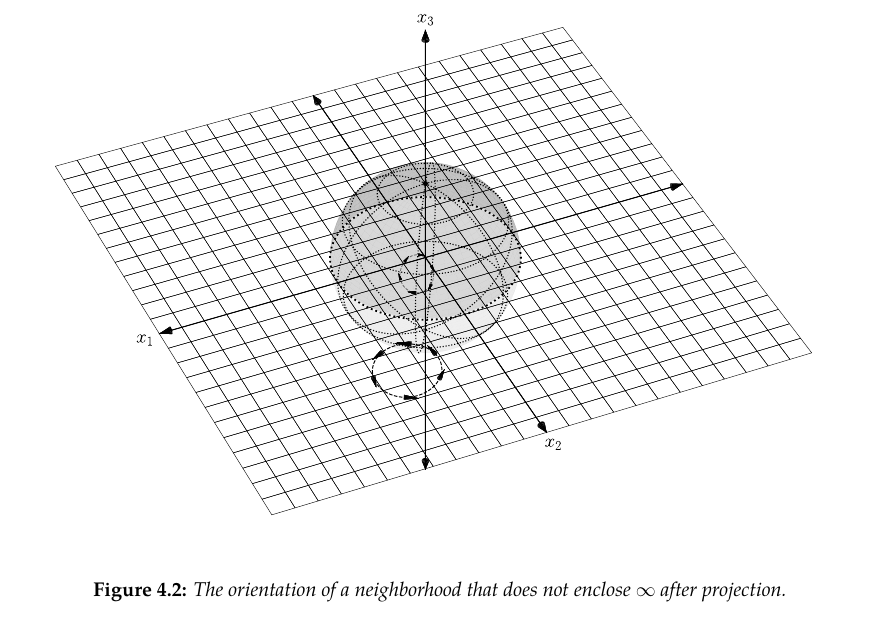
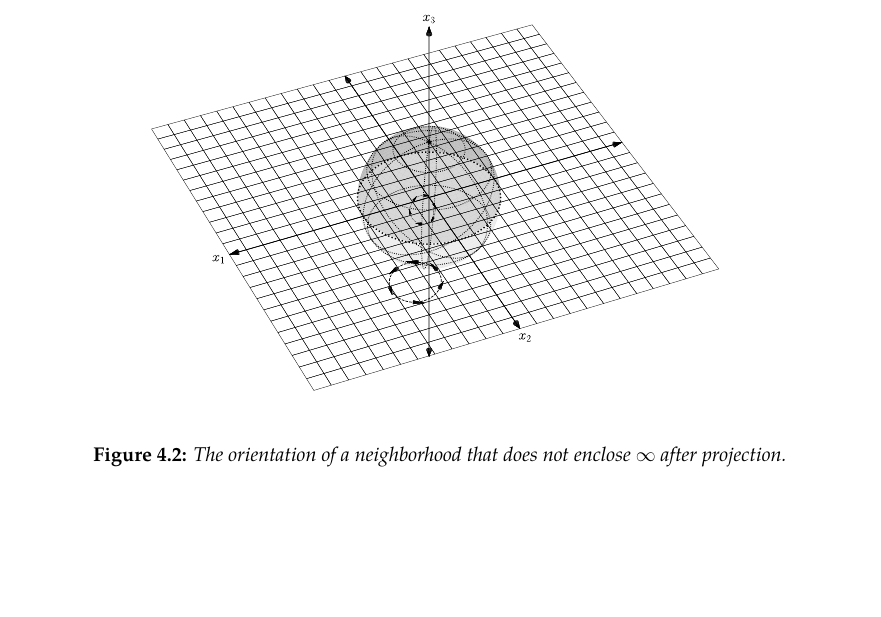
Before and after one commit to slipperking/complex-analysis-latex, a LaTeX document (main.tex): part of page 85 of 86 before the commit and part of page 84 of 86 after it, cut so that both start at the same text, the shorter picture padded with empty space. Compiled offline with pdfLaTeX.

Commit message:
overleaf_to_git (Wed Jul  2 06:25:38 2025 -0700): update main.tex from r16629 to r16631

```diff
--- a/main.tex
+++ b/main.tex
@@ -2086,7 +2086,7 @@ There is not a trivial reason for the definition of the residue at \(\infty\), e
 
 
 \begin{figure}
-\centerline{\includesvg[width=\linewidth]{riemannsphere.svg}}
+\centerline{\includesvg[width=0.75\linewidth, inkscapelatex=false]{riemannsphere.svg}}
 \caption{The orientation of a neighborhood that does not enclose \(\infty\) after projection.}
 \label{fig:stereographicprojectionofneighborhood}
 \end{figure}As a matter of fact, if we take a neighborhood of an arbitrary point in \(\mathbb{C}\) on the Riemann sphere and traverse its boundary clockwise (from the perspective of outside the sphere), its projection onto \(\mathbb{C}\) will be counterclockwise. However, the boundary of a neighborhood of \(\infty\) in \(S^2\) will have a clockwise projection (hence the difference in orientation). We define its equality with the residue of \(-\frac{f\qty(\frac{1}{\zeta})}{\zeta^2}\), rather than \(f\qty(\frac{1}{\zeta})\), because we compose the differential form \(f(z)\ddz\) with the inversion, as opposed to \(f(z)\).
```
